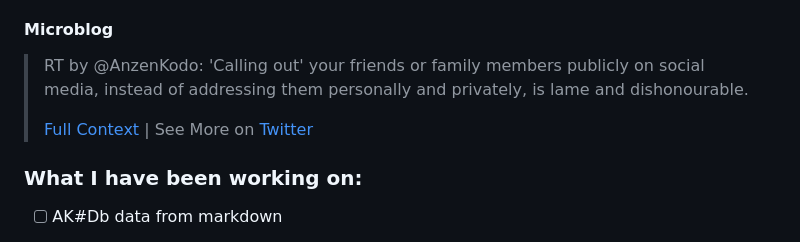
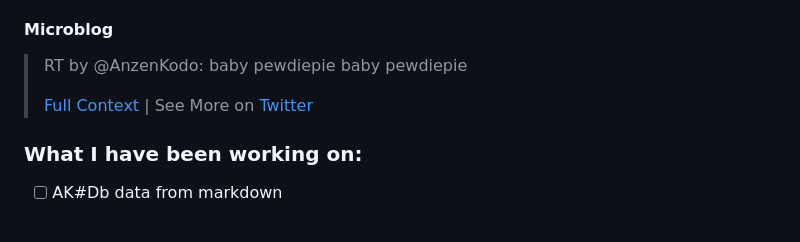
Before and after one commit to AnzenKodo/AnzenKodo, a Markdown page: README.md, the part around one of its changes. GitHub-like rendering.

```diff
--- a/README.md
+++ b/README.md
@@ -40,5 +40,5 @@ out: "What I been up to?".
 
 #### Microblog
 <!-- microblog:start -->
-> RT by @AnzenKodo: 'Calling out' your friends or family members publicly on social media, instead of addressing them personally and privately, is lame and dishonourable.
+> RT by @AnzenKodo: baby pewdiepie baby pewdiepie
 >
```
Also changed, not shown: other parts of README.md (+1 -1 lines).
